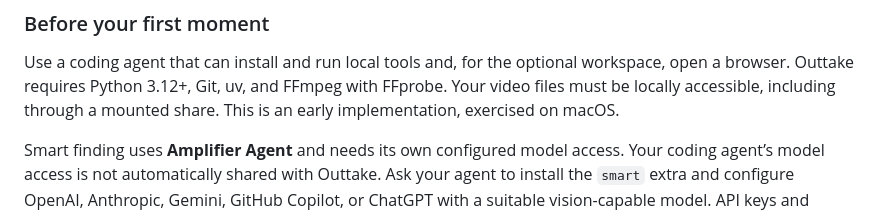
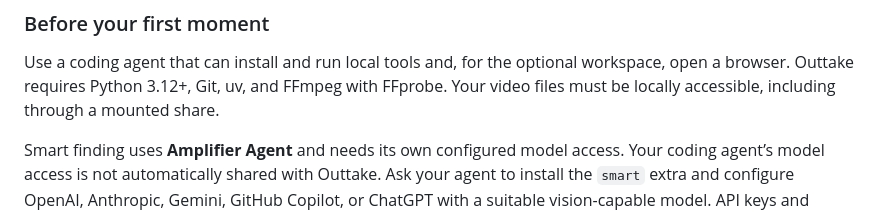
Before and after one commit to robotdad/amplifier-smart-tool-outtake, a Markdown page: README.md, the part around the change. Drawn GitHub-style.

```diff
--- a/README.md
+++ b/README.md
@@ -37,7 +37,7 @@ participate in the dashboard. No repository checkout is needed to use the tool.
 Use a coding agent that can install and run local tools and, for the optional
 workspace, open a browser. Outtake requires Python 3.12+, Git, uv, and FFmpeg with
 FFprobe. Your video files must be locally accessible, including through a mounted
-share. This is an early implementation, exercised on macOS.
+share.
 
 Smart finding uses **Amplifier Agent** and needs its own configured model access.
 Your coding agent’s model access is not automatically shared with Outtake. Ask your
```
Also changed, not shown: src/outtake/SMART_TOOL.md (+3 -2 lines).
